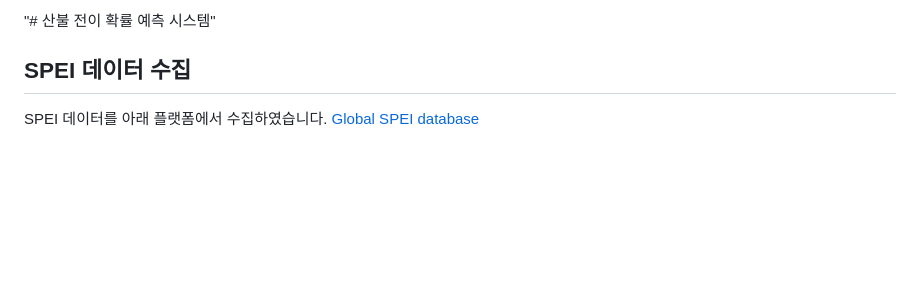
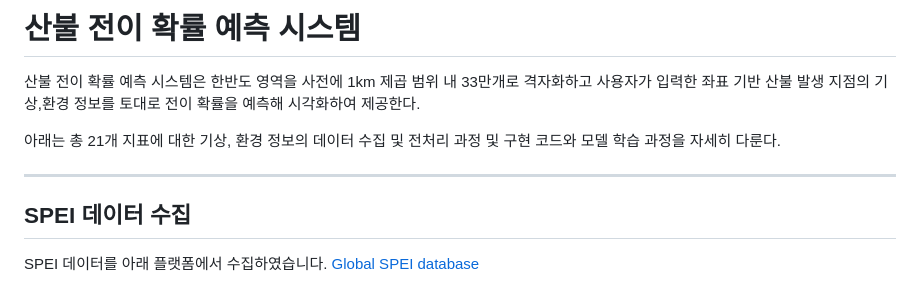
Before and after one commit to chaewon12345/MATLAB, a Markdown page: README.md, the part around the change. Rendered like a GitHub page; blank space fills up the shorter version.

```diff
--- a/README.md
+++ b/README.md
@@ -1,4 +1,10 @@
-"# 산불 전이 확률 예측 시스템"
+# 산불 전이 확률 예측 시스템
+
+산불 전이 확률 예측 시스템은 한반도 영역을 사전에 1km 제곱 범위 내 33만개로 격자화하고 사용자가 입력한 좌표 기반 산불 발생 지점의 기상,환경 정보를 토대로 전이 확률을 예측해 시각화하여 제공한다.
+
+아래는 총 21개 지표에 대한 기상, 환경 정보의 데이터 수집 및 전처리 과정 및 구현 코드와 모델 학습 과정을 자세히 다룬다.
+
+---
 
 ## SPEI 데이터 수집
 
```
